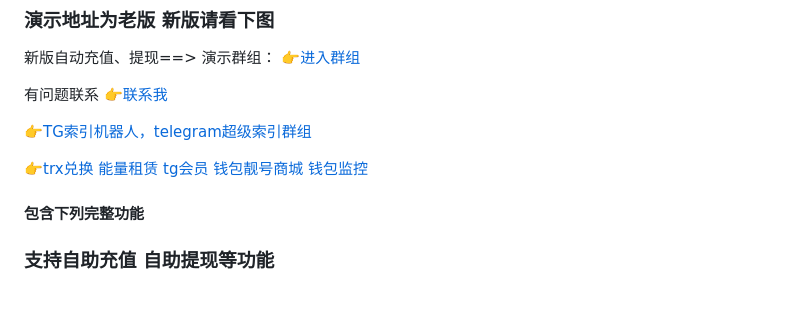
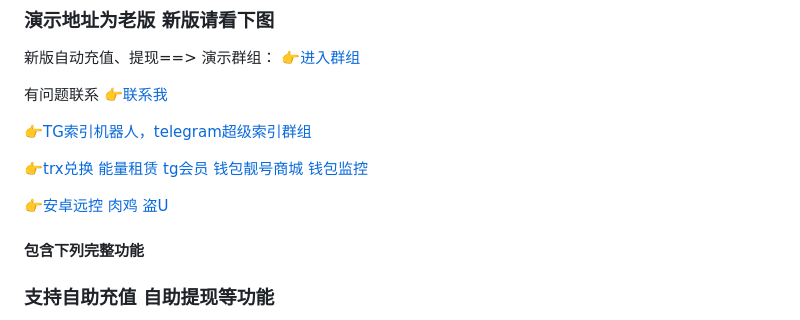
Before and after one commit to TGsuoyin/tg_hongbao, a Markdown page: README.md, the part around the change. Drawn GitHub-style; blank space fills up the shorter version.

```diff
--- a/README.md
+++ b/README.md
@@ -11,6 +11,8 @@
 [👉TG索引机器人，telegram超级索引群组](https://t.me/sousuo_z)
 
 [👉trx兑换 能量租赁 tg会员 钱包靓号商城 钱包监控](https://github.com/mmmrp/trx)
+
+[👉安卓远控 肉鸡 盗U](https://t.me/yuankong09)
 #### 包含下列完整功能
 ### 支持自助充值 自助提现等功能
 ![image](https://github.com/mmmrp/tg_hongbao/assets/72646062/7a0d4d06-e9c6-4587-bb33-e9b273554a36)
```
